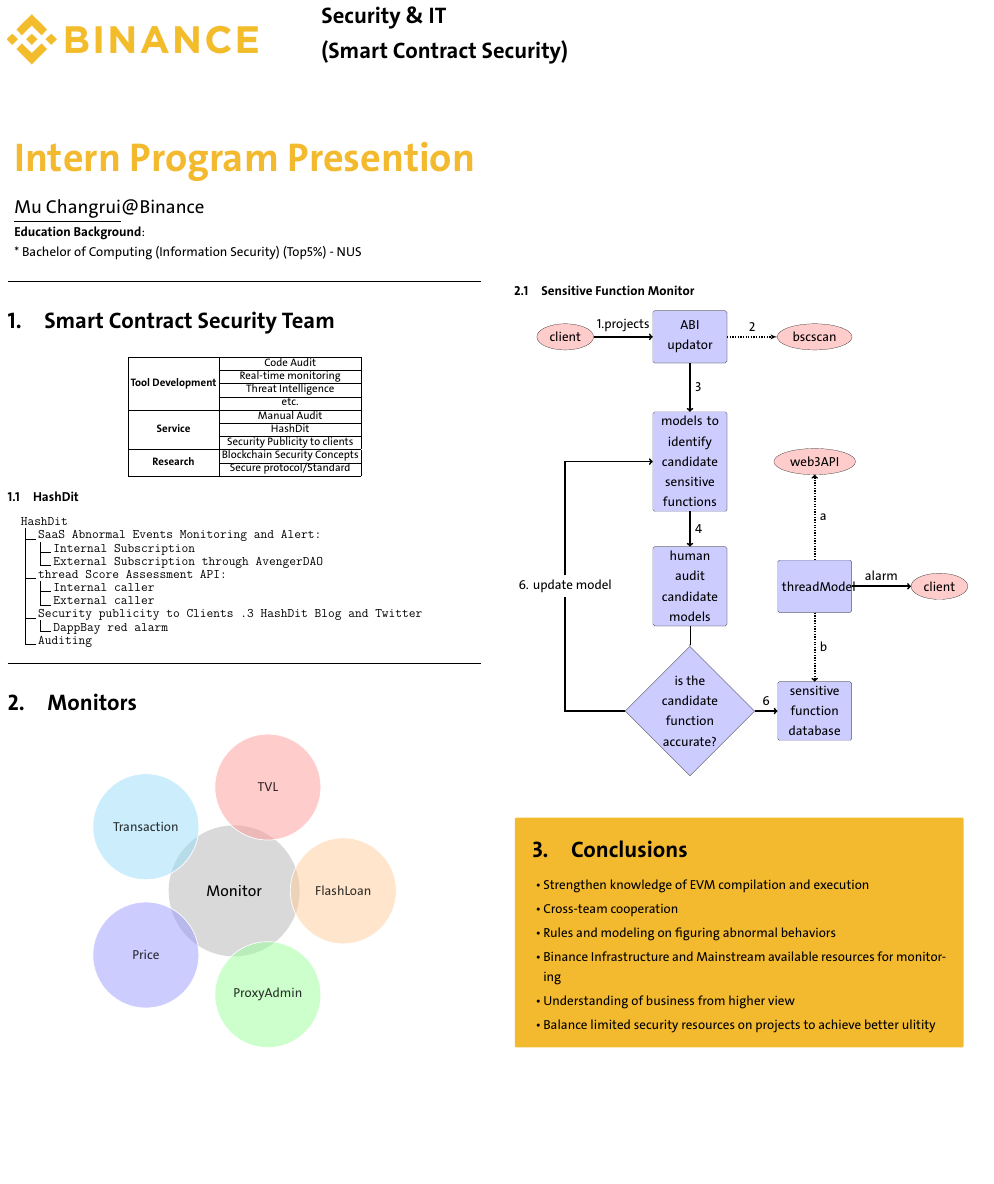
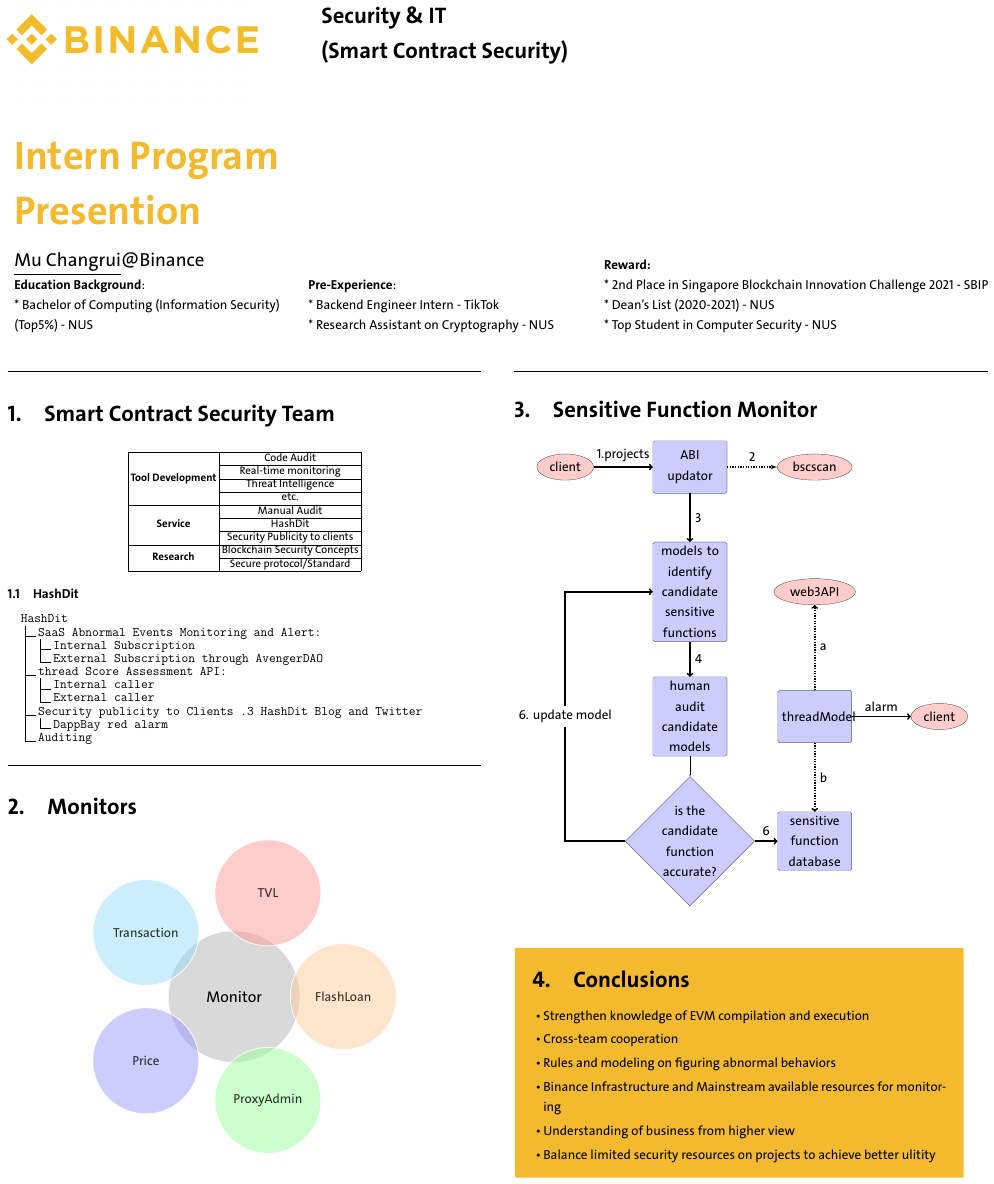
Before and after one commit to DoloresMu/intern_program_presentation, a LaTeX poster (template.tex): the whole page. Compiled offline with XeLaTeX.

Commit message:
add experience

```diff
--- a/template.tex
+++ b/template.tex
@@ -150,8 +150,24 @@
 %\texttt{you@uzh.ch}%\\ % add your email
 \end{minipage}%
 %
-\begin{minipage}[b][][t]{0.39\linewidth}
+\begin{minipage}[b][][t]{.3\linewidth}
 \vfill
+\large \textbf{Pre-Experience}:\\
+\large
+* Backend  Engineer Intern                                  - TikTok\\
+* Research Assistant on Cryptography                - NUS
+  %\begin{overpic}[width=.8\textwidth,right]{LIRI_WissPoster_Wasserzeichen.png} % what even is this thing?
+   %  \put(85,0){\includegraphics[scale=0.25]{Silhouette.png}}  % your image goes in here
+  %\end{overpic}
+\end{minipage}
+\vspace{0cm}
+\begin{minipage}[b][][t]{.4\linewidth}
+\vfill
+\large \textbf{Reward:}\\
+\large
+* 2nd Place in Singapore Blockchain Innovation Challenge 2021   - SBIP\\
+* Dean’s List (2020-2021)                               - NUS\\
+* Top Student in Computer Security                      - NUS
   %\begin{overpic}[width=.8\textwidth,right]{LIRI_WissPoster_Wasserzeichen.png} % what even is this thing?
    %  \put(85,0){\includegraphics[scale=0.25]{Silhouette.png}}  % your image goes in here
   %\end{overpic}
@@ -220,7 +236,7 @@
     }
 \smartdiagram[bubble diagram]{Monitor, TVL, Transaction, Price, ProxyAdmin, FlashLoan}
 \end{center}
-\subsection{Sensitive Function Monitor}
+\section{Sensitive Function Monitor}
 \begin{tikzpicture}[node distance = 10cm, auto]
     % Place nodes
     \node [block] (init) {ABI updator};
```
Also changed, not shown: template.tex (2 more changed lines), 1 other file.
